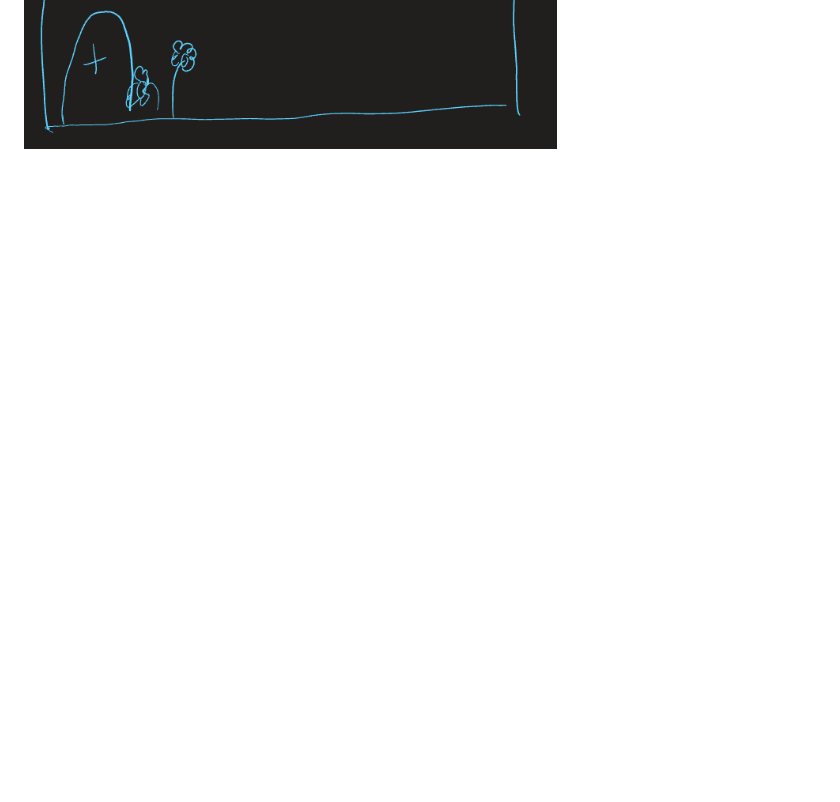
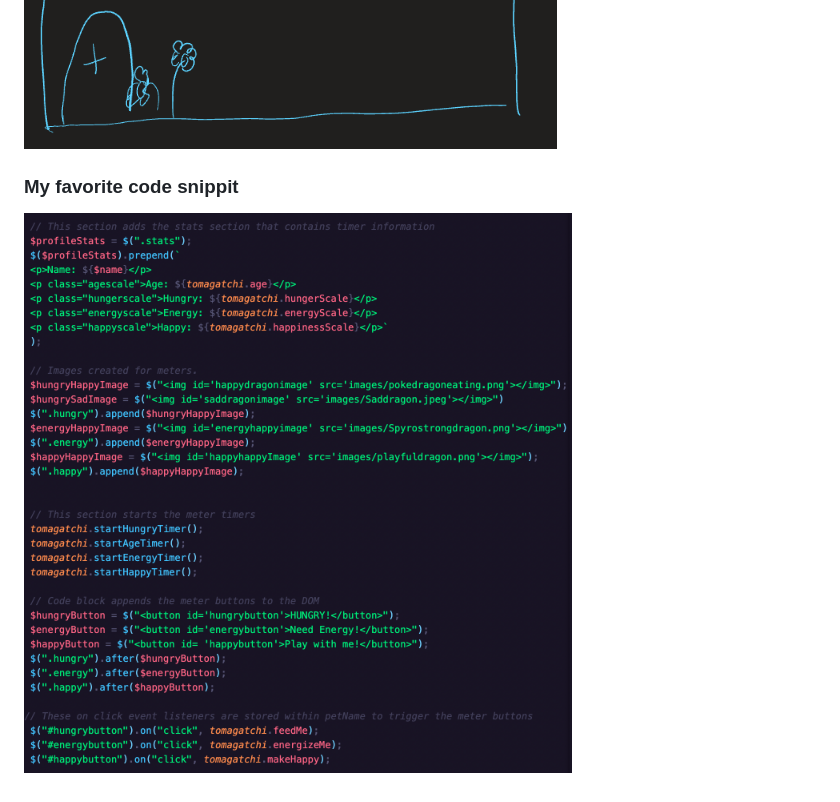
Before and after one commit to KingdomTechie/project0, a Markdown page: READEME.md, the part around the change. Rendered like a GitHub page; pictures changed too: images/Codesnippit.png (added); blank space fills up the shorter version.

Commit message:
Code snippit added

```diff
--- a/READEME.md
+++ b/READEME.md
@@ -50,3 +50,7 @@
 ![Wireframe 1: Start page](images/wireframe1.png)
 ![Wireframe 2: Main page](images/wireframe2.png)
 ![Wireframe 3: Death page](images/wireframe3.png)
+
+### My favorite code snippit
+
+![Code Snippit](images/Codesnippit.png)
```
